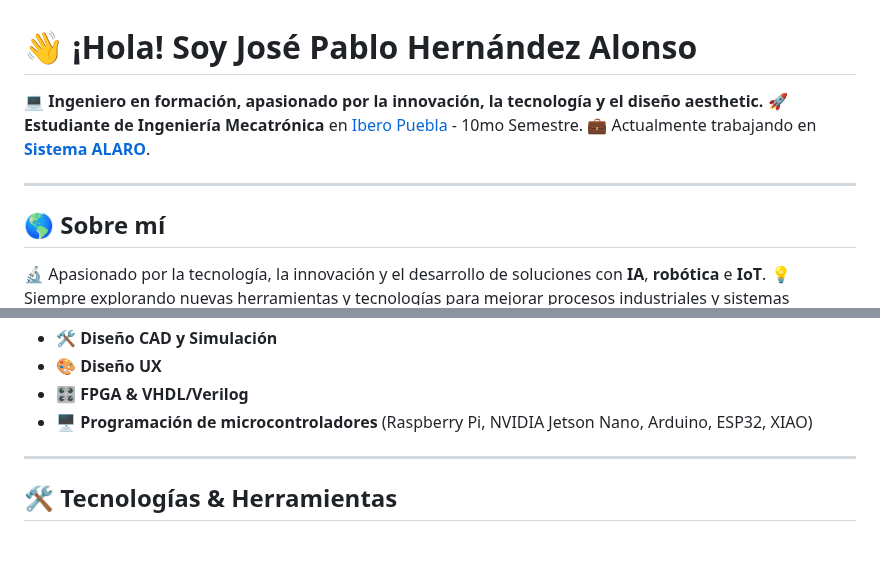
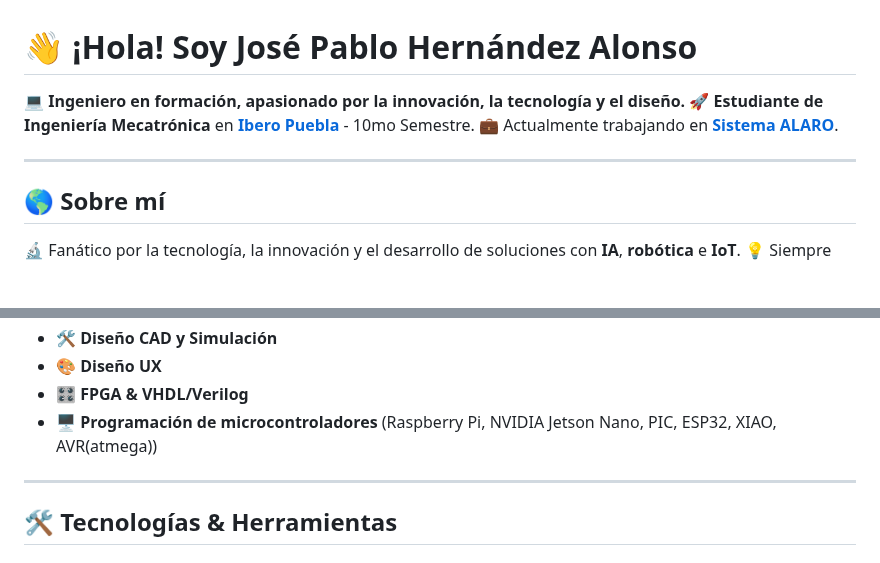
Before and after one commit to JPHAJP/JPHAJP, a Markdown page: README.md, 2 parts joined by grey strips. GitHub-like rendering; blank space fills up the shorter version.

Commit message:
Actualizar README.md

```diff
--- a/README.md
+++ b/README.md
@@ -1,13 +1,13 @@
 # 👋 ¡Hola! Soy José Pablo Hernández Alonso
 
-💻 **Ingeniero en formación, apasionado por la innovación, la tecnología y el diseño aesthetic.**
-🚀 **Estudiante de Ingeniería Mecatrónica** en [Ibero Puebla](https://www.iberopuebla.mx/) - 10mo Semestre.
+💻 **Ingeniero en formación, apasionado por la innovación, la tecnología y el diseño.**
+🚀 **Estudiante de Ingeniería Mecatrónica** en [**Ibero Puebla**](https://www.iberopuebla.mx/) - 10mo Semestre.
 💼 Actualmente trabajando en [**Sistema ALARO**](https://www.corporativoalaro.com/).
 
 ---
 
 ## 🌎 Sobre mí
-🔬 Apasionado por la tecnología, la innovación y el desarrollo de soluciones con **IA**, **robótica** e **IoT**.
+🔬 Fanático por la tecnología, la innovación y el desarrollo de soluciones con **IA**, **robótica** e **IoT**.
 💡 Siempre explorando nuevas herramientas y tecnologías para mejorar procesos industriales y sistemas inteligentes.
 🎨 Amante del diseño, buscando que cada proyecto tenga un impacto visual atractivo y funcional.
 
@@ -29,7 +29,7 @@
 - 🛠️ **Diseño CAD y Simulación**
 - 🎨 **Diseño UX**
 - 🎛️ **FPGA & VHDL/Verilog**
-- 🖥️ **Programación de microcontroladores** (Raspberry Pi, NVIDIA Jetson Nano, Arduino, ESP32, XIAO)
+- 🖥️ **Programación de microcontroladores** (Raspberry Pi, NVIDIA Jetson Nano, PIC, ESP32, XIAO, AVR(atmega))
 
 ---
 
```
